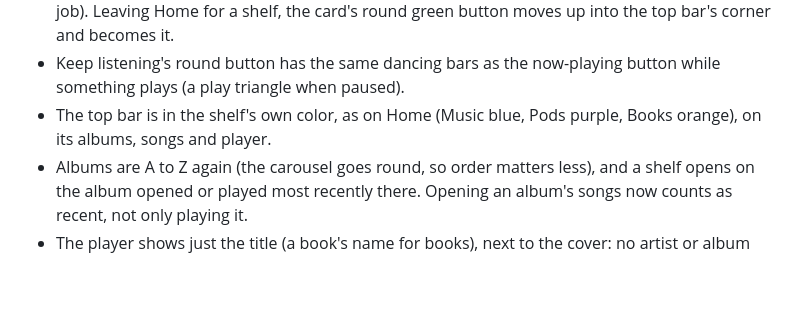
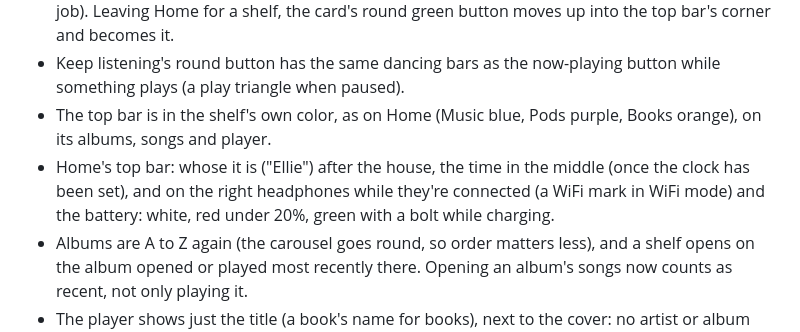
Before and after one commit to derek/tiny-tunes, a Markdown page: CHANGELOG.md, the part around the change. Rendered like a GitHub page; blank space fills up the shorter version.

```diff
--- a/CHANGELOG.md
+++ b/CHANGELOG.md
@@ -18,6 +18,10 @@ e.g. `0.3.0+6.cb61af8`.
   while something plays (a play triangle when paused).
 - The top bar is in the shelf's own color, as on Home (Music blue, Pods purple, Books
   orange), on its albums, songs and player.
+- Home's top bar: whose it is ("Ellie") after the house, the time in the middle (once
+  the clock has been set), and on the right headphones while they're connected (a WiFi
+  mark in WiFi mode) and the battery: white, red under 20%, green with a bolt while
+  charging.
 - Albums are A to Z again (the carousel goes round, so order matters less), and a
   shelf opens on the album opened or played most recently there. Opening an album's
   songs now counts as recent, not only playing it.
```
Also changed, not shown: README.md (+3 -0 lines), docs/screenshots/home.png, 1 other file.
